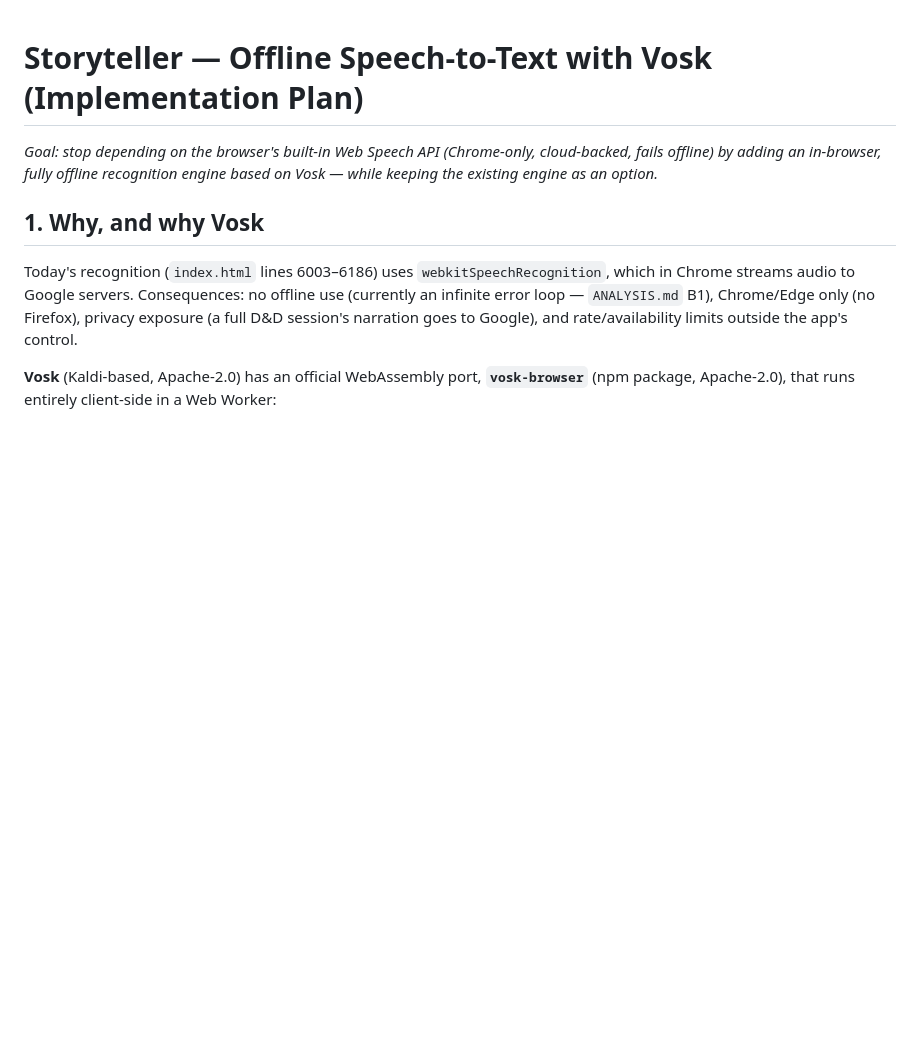
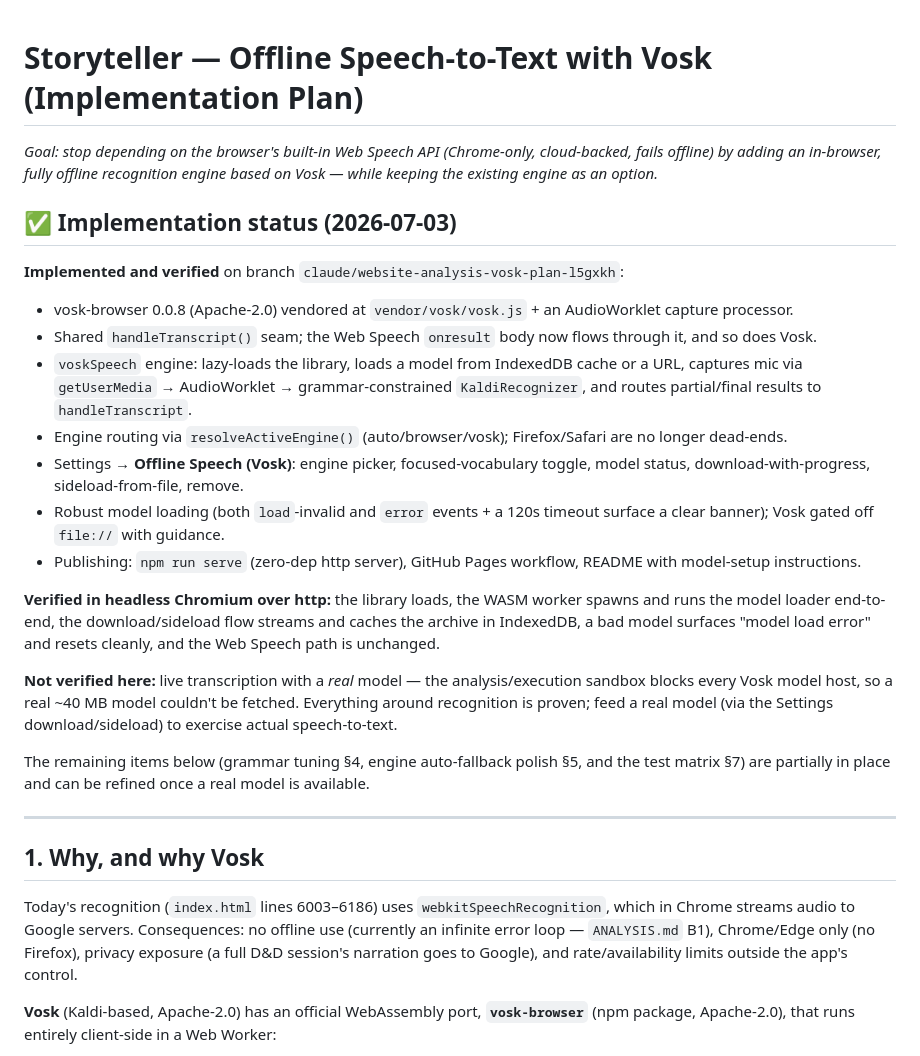
Before and after one commit to REXCRAFT88/Storyteller, a Markdown page: docs/VOSK_PLAN.md, the part around the change. Rendered like a GitHub page; blank space fills up the shorter version.

Commit message:
docs: record Vosk implementation status in VOSK_PLAN
Co-Authored-By: Claude Fable 5 <noreply@anthropic.com>
Claude-Session: https://claude.ai/code/session_01MiiA9QtJwf1xu7TvA4dsfm

```diff
--- a/docs/VOSK_PLAN.md
+++ b/docs/VOSK_PLAN.md
@@ -1,6 +1,27 @@
 # Storyteller — Offline Speech-to-Text with Vosk (Implementation Plan)
 
 *Goal: stop depending on the browser's built-in Web Speech API (Chrome-only, cloud-backed, fails offline) by adding an in-browser, fully offline recognition engine based on Vosk — while keeping the existing engine as an option.*
+
+## ✅ Implementation status (2026-07-03)
+
+**Implemented and verified** on branch `claude/website-analysis-vosk-plan-l5gxkh`:
+
+- vosk-browser 0.0.8 (Apache-2.0) vendored at `vendor/vosk/vosk.js` + an AudioWorklet capture processor.
+- Shared `handleTranscript()` seam; the Web Speech `onresult` body now flows through it, and so does Vosk.
+- `voskSpeech` engine: lazy-loads the library, loads a model from IndexedDB cache or a URL, captures mic via `getUserMedia` → AudioWorklet → grammar-constrained `KaldiRecognizer`, and routes partial/final results to `handleTranscript`.
+- Engine routing via `resolveActiveEngine()` (auto/browser/vosk); Firefox/Safari are no longer dead-ends.
+- Settings → **Offline Speech (Vosk)**: engine picker, focused-vocabulary toggle, model status, download-with-progress, sideload-from-file, remove.
+- Robust model loading (both `load`-invalid and `error` events + a 120s timeout surface a clear banner); Vosk gated off `file://` with guidance.
+- Publishing: `npm run serve` (zero-dep http server), GitHub Pages workflow, README with model-setup instructions.
+
+**Verified in headless Chromium over http:** the library loads, the WASM worker spawns and runs the model loader end-to-end, the download/sideload flow streams and caches the archive in IndexedDB, a bad model surfaces "model load error" and resets cleanly, and the Web Speech path is unchanged.
+
+**Not verified here:** live transcription with a *real* model — the analysis/execution sandbox blocks every Vosk model host, so a real ~40 MB model couldn't be fetched. Everything around recognition is proven; feed a real model (via the Settings download/sideload) to exercise actual speech-to-text.
+
+The remaining items below (grammar tuning §4, engine auto-fallback polish §5, and the test matrix §7) are partially in place and can be refined once a real model is available.
+
+---
+
 
 ## 1. Why, and why Vosk
 
```
